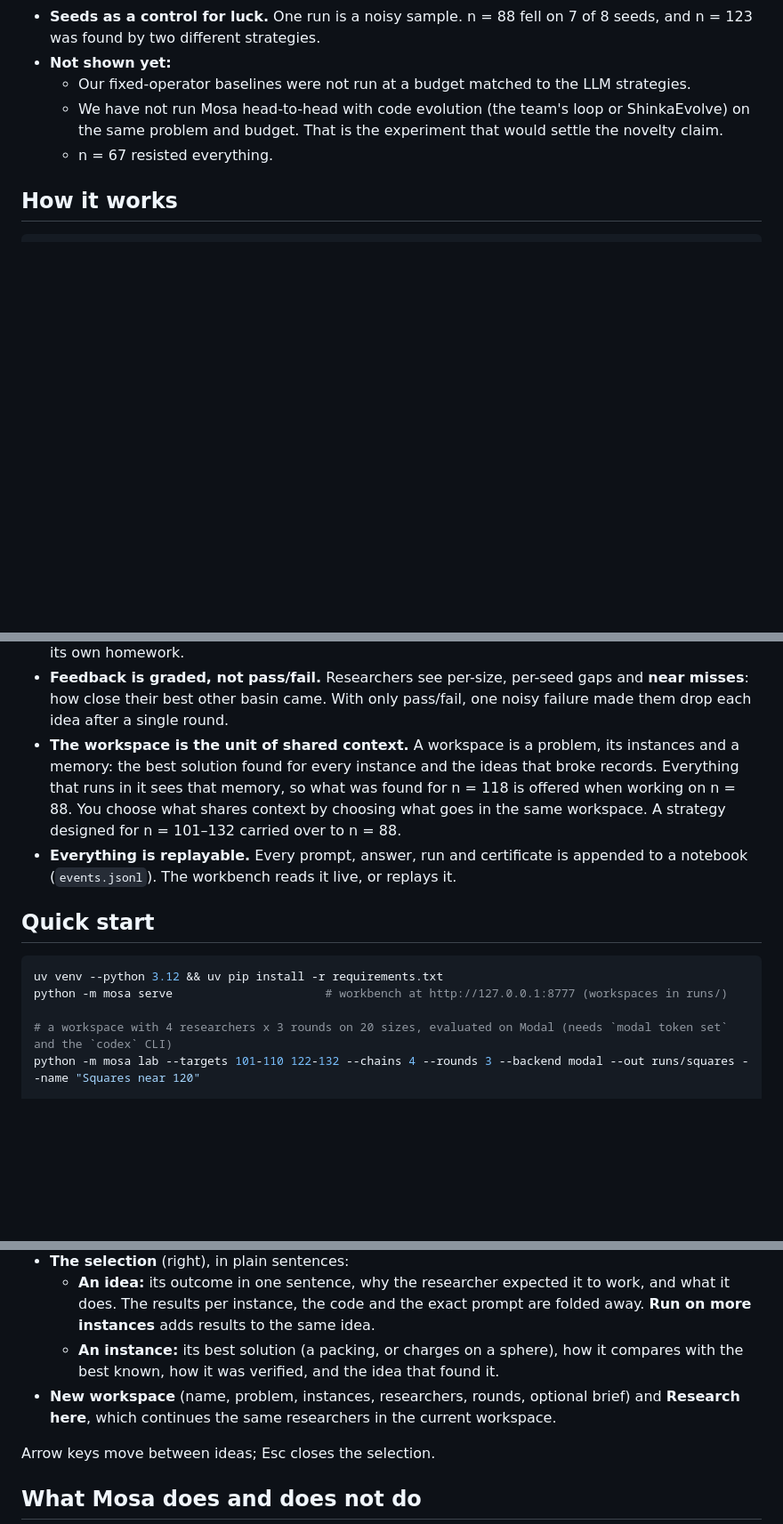
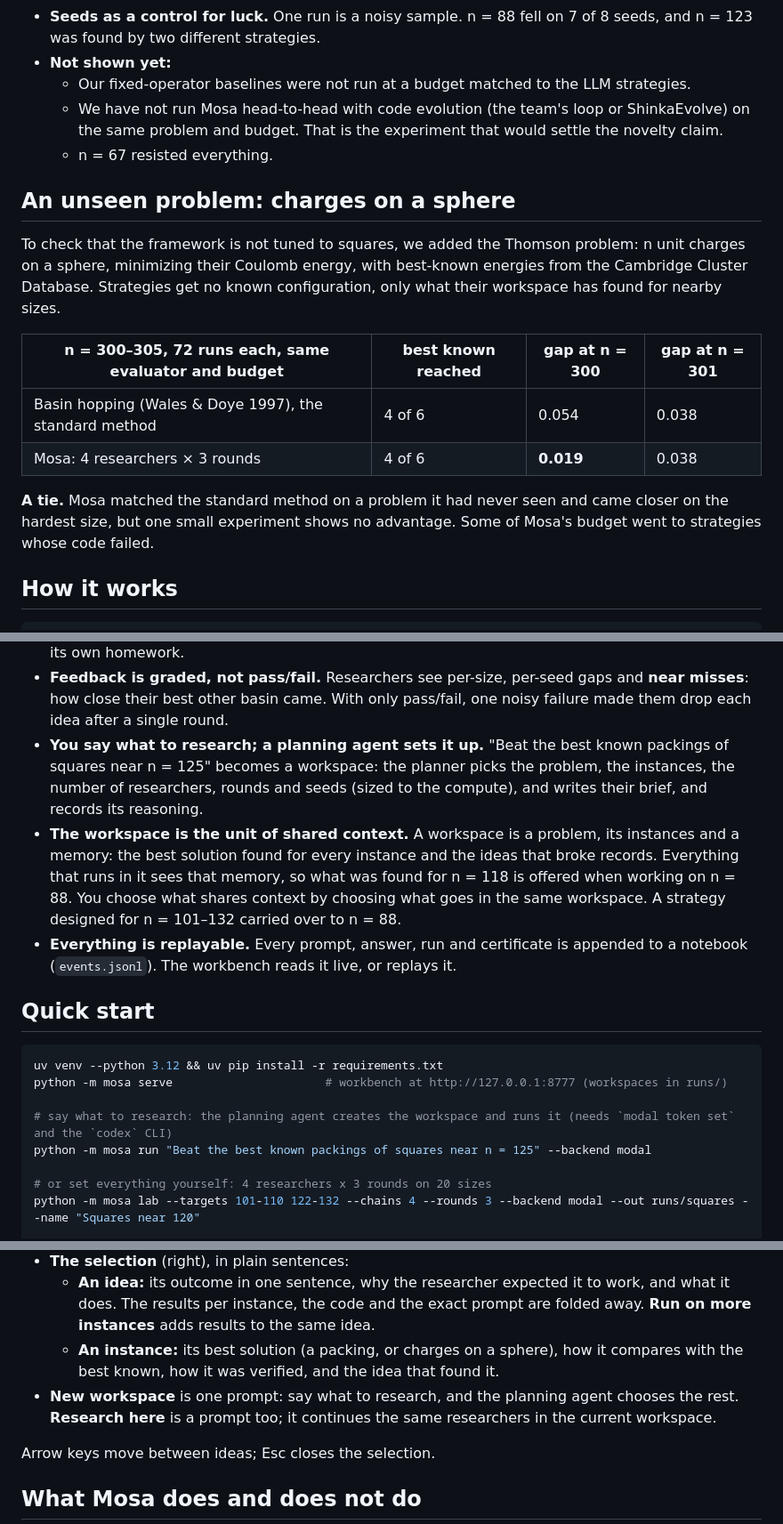
Before and after one commit to Addes4/swedishScienceMafia, a Markdown page: README.md, 3 parts joined by grey strips. Shown at 89% size. Rendered like a GitHub page; blank space fills up the shorter version.

Commit message:
README: the planning agent, workspaces, and the Thomson comparison (a tie at equal budget); notes: benchmarks worth adding
Co-Authored-By: Claude Opus 5.5 <noreply@anthropic.com>

````diff
--- a/README.md
+++ b/README.md
@@ -58,6 +58,20 @@ These follow the standards of the team's checking framework on `main` (*autorese
   - We have not run Mosa head-to-head with code evolution (the team's loop or ShinkaEvolve) on the same problem and budget. That is the experiment that would settle the novelty claim.
   - n = 67 resisted everything.
 
+## An unseen problem: charges on a sphere
+
+To check that the framework is not tuned to squares, we added the Thomson problem: n unit charges on a sphere,
+minimizing their Coulomb energy, with best-known energies from the Cambridge Cluster Database. Strategies get no known
+configuration, only what their workspace has found for nearby sizes.
+
+| n = 300–305, 72 runs each, same evaluator and budget | best known reached | gap at n = 300 | gap at n = 301 |
+|---|---|---|---|
+| Basin hopping (Wales & Doye 1997), the standard method | 4 of 6 | 0.054 | 0.038 |
+| Mosa: 4 researchers × 3 rounds | 4 of 6 | **0.019** | 0.038 |
+
+**A tie.** Mosa matched the standard method on a problem it had never seen and came closer on the hardest size, but
+one small experiment shows no advantage. Some of Mosa's budget went to strategies whose code failed.
+
 ## How it works
 
 ```
@@ -78,6 +92,7 @@ These follow the standards of the team's checking framework on `main` (*autorese
 - **The LLM works at the level of search strategy.** It never places pieces. Each round, a researcher picks a method, often one imported from another field, explains why that method's assumptions match the measured landscape, and writes it as code for a small evolutionary template.
 - **The tools do the numerical work, and they are trusted.** Strategy code can only propose candidates. It cannot touch the relaxation, the polish or the verifier, so there is no route to grading its own homework.
 - **Feedback is graded, not pass/fail.** Researchers see per-size, per-seed gaps and **near misses**: how close their best other basin came. With only pass/fail, one noisy failure made them drop each idea after a single round.
+- **You say what to research; a planning agent sets it up.** "Beat the best known packings of squares near n = 125" becomes a workspace: the planner picks the problem, the instances, the number of researchers, rounds and seeds (sized to the compute), and writes their brief, and records its reasoning.
 - **The workspace is the unit of shared context.** A workspace is a problem, its instances and a memory: the best solution found for every instance and the ideas that broke records. Everything that runs in it sees that memory, so what was found for n = 118 is offered when working on n = 88. You choose what shares context by choosing what goes in the same workspace. A strategy designed for n = 101–132 carried over to n = 88.
 - **Everything is replayable.** Every prompt, answer, run and certificate is appended to a notebook (`events.jsonl`). The workbench reads it live, or replays it.
 
@@ -87,7 +102,10 @@ These follow the standards of the team's checking framework on `main` (*autorese
 uv venv --python 3.12 && uv pip install -r requirements.txt
 python -m mosa serve                      # workbench at http://127.0.0.1:8777 (workspaces in runs/)
 
-# a workspace with 4 researchers x 3 rounds on 20 sizes, evaluated on Modal (needs `modal token set` and the `codex` CLI)
+# say what to research: the planning agent creates the workspace and runs it (needs `modal token set` and the `codex` CLI)
+python -m mosa run "Beat the best known packings of squares near n = 125" --backend modal
+
+# or set everything yourself: 4 researchers x 3 rounds on 20 sizes
 python -m mosa lab --targets 101-110 122-132 --chains 4 --rounds 3 --backend modal --out runs/squares --name "Squares near 120"
 
 # continue the same researchers in that workspace, or run one of its ideas on more instances (no model needed)
@@ -110,7 +128,7 @@ python -m unittest tests.test_lab tests.test_sandbox  # end-to-end sessions with
 - **The selection** (right), in plain sentences:
   - **An idea:** its outcome in one sentence, why the researcher expected it to work, and what it does. The results per instance, the code and the exact prompt are folded away. **Run on more instances** adds results to the same idea.
   - **An instance:** its best solution (a packing, or charges on a sphere), how it compares with the best known, how it was verified, and the idea that found it.
-- **New workspace** (name, problem, instances, researchers, rounds, optional brief) and **Research here**, which continues the same researchers in the current workspace.
+- **New workspace** is one prompt: say what to research, and the planning agent chooses the rest. **Research here** is a prompt too; it continues the same researchers in the current workspace.
 
 Arrow keys move between ideas; Esc closes the selection.
 
````
Also changed, not shown: other parts of README.md (+1 -0 lines), docs/NOTES.md (+11 -0 lines).
